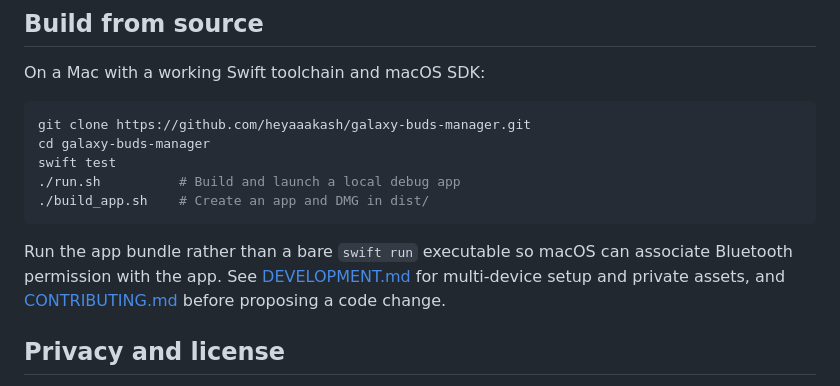
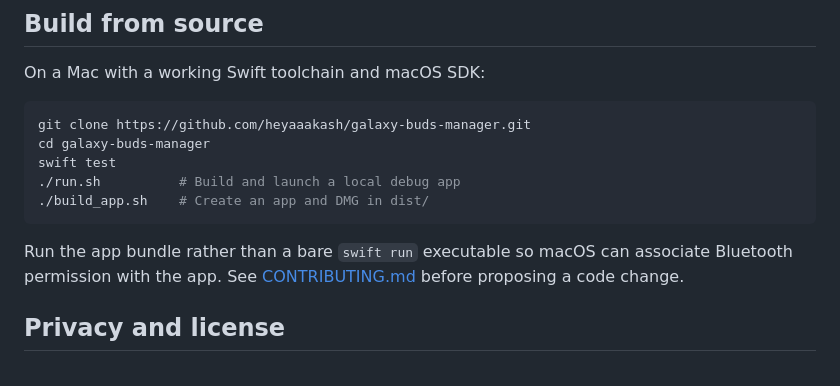
Before and after one commit to heyaaakash/galaxy-buds-manager, a Markdown page: README.md, the part around the change. Drawn GitHub-style.

Commit message:
Keep public docs clean and move multi-device sync guide to private README

````diff
--- a/README.md
+++ b/README.md
@@ -81,7 +81,7 @@ swift test
 ./build_app.sh    # Create an app and DMG in dist/
 ```
 
-Run the app bundle rather than a bare `swift run` executable so macOS can associate Bluetooth permission with the app. See [DEVELOPMENT.md](Docs/DEVELOPMENT.md) for multi-device setup and private assets, and [CONTRIBUTING.md](CONTRIBUTING.md) before proposing a code change.
+Run the app bundle rather than a bare `swift run` executable so macOS can associate Bluetooth permission with the app. See [CONTRIBUTING.md](CONTRIBUTING.md) before proposing a code change.
 
 ## Privacy and license
 
````
Also changed, not shown: Docs/DEVELOPMENT.md (deleted, +0 -71 lines).
